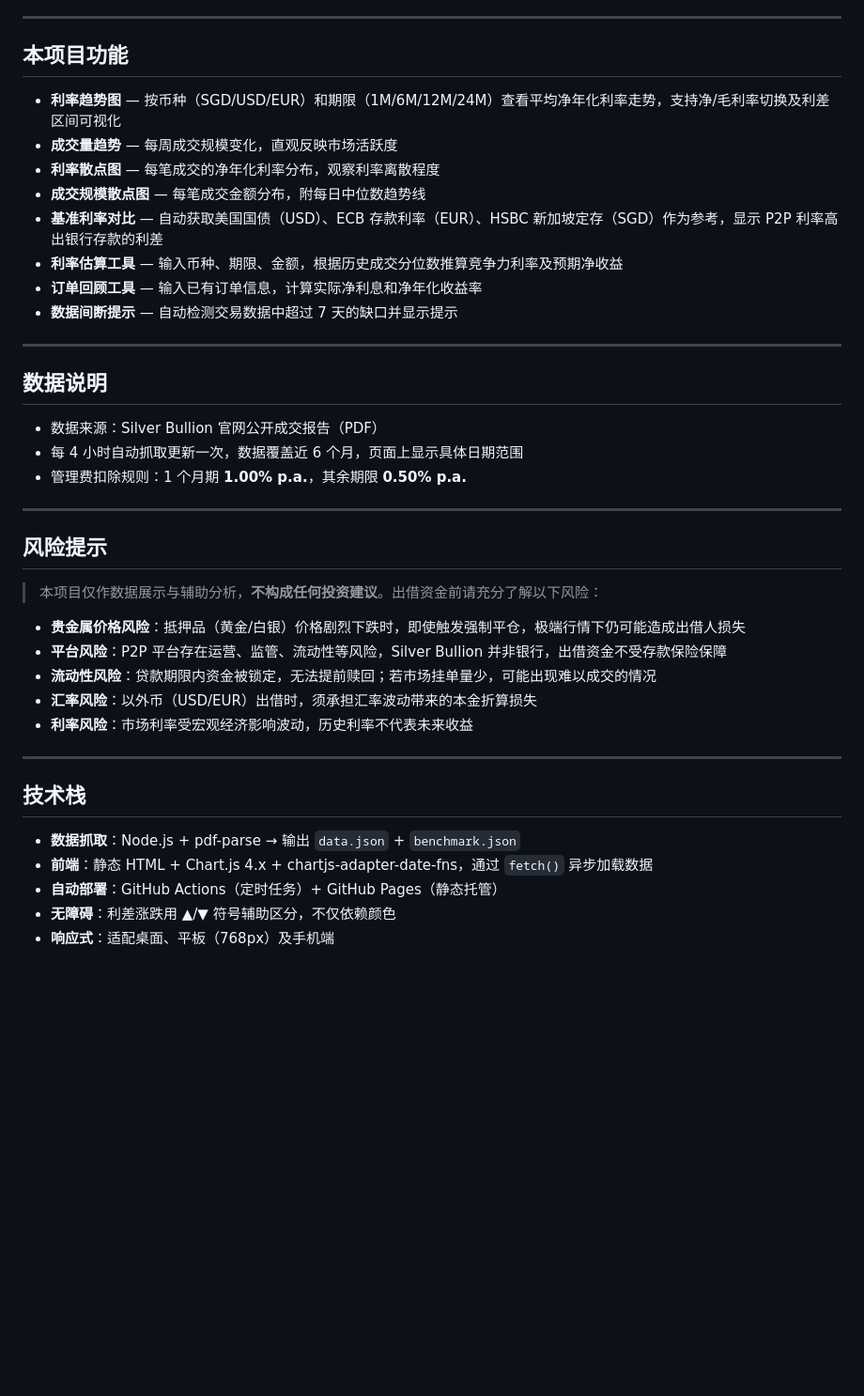
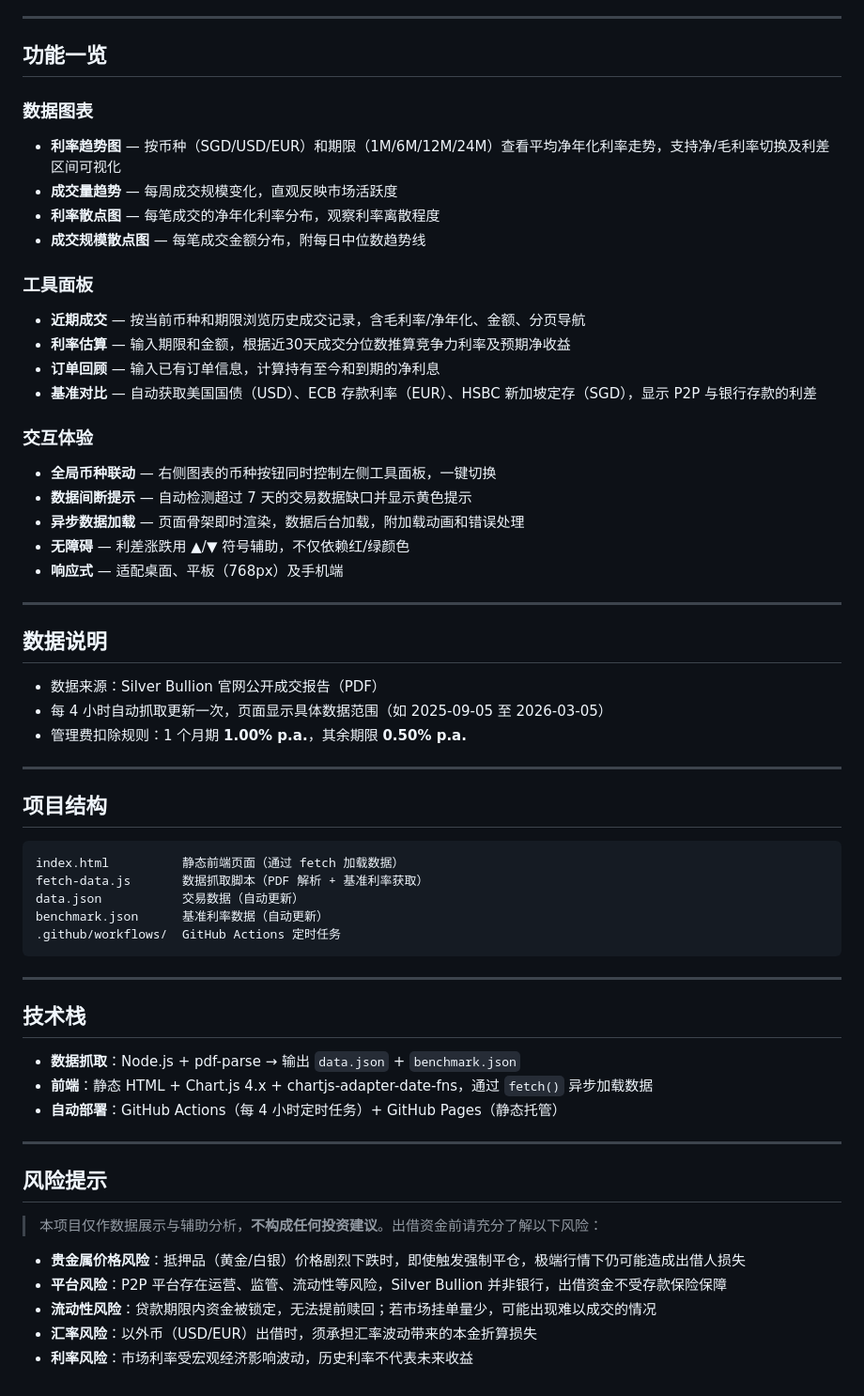
Before and after one commit to amoukyou/silver-monitor, a Markdown page: README.md, the part around the change. Shown at 94% size. Rendered like a GitHub page; blank space fills up the shorter version.

Commit message:
docs: update README for v2.0 release
Restructure docs to reflect new architecture: async data loading,
global currency sync, recent trades panel, accessibility improvements,
responsive design, and project structure overview.

Co-Authored-By: Claude Opus 4.6 <noreply@anthropic.com>

````diff
--- a/README.md
+++ b/README.md
@@ -25,24 +25,57 @@ Silver Bullion 的 P2P 贷款是一种**以实物贵金属为抵押的点对点
 
 ---
 
-## 本项目功能
+## 功能一览
+
+### 数据图表
 
 - **利率趋势图** — 按币种（SGD/USD/EUR）和期限（1M/6M/12M/24M）查看平均净年化利率走势，支持净/毛利率切换及利差区间可视化
 - **成交量趋势** — 每周成交规模变化，直观反映市场活跃度
 - **利率散点图** — 每笔成交的净年化利率分布，观察利率离散程度
 - **成交规模散点图** — 每笔成交金额分布，附每日中位数趋势线
-- **基准利率对比** — 自动获取美国国债（USD）、ECB 存款利率（EUR）、HSBC 新加坡定存（SGD）作为参考，显示 P2P 利率高出银行存款的利差
-- **利率估算工具** — 输入币种、期限、金额，根据历史成交分位数推算竞争力利率及预期净收益
-- **订单回顾工具** — 输入已有订单信息，计算实际净利息和净年化收益率
-- **数据间断提示** — 自动检测交易数据中超过 7 天的缺口并显示提示
+
+### 工具面板
+
+- **近期成交** — 按当前币种和期限浏览历史成交记录，含毛利率/净年化、金额、分页导航
+- **利率估算** — 输入期限和金额，根据近30天成交分位数推算竞争力利率及预期净收益
+- **订单回顾** — 输入已有订单信息，计算持有至今和到期的净利息
+- **基准对比** — 自动获取美国国债（USD）、ECB 存款利率（EUR）、HSBC 新加坡定存（SGD），显示 P2P 与银行存款的利差
+
+### 交互体验
+
+- **全局币种联动** — 右侧图表的币种按钮同时控制左侧工具面板，一键切换
+- **数据间断提示** — 自动检测超过 7 天的交易数据缺口并显示黄色提示
+- **异步数据加载** — 页面骨架即时渲染，数据后台加载，附加载动画和错误处理
+- **无障碍** — 利差涨跌用 ▲/▼ 符号辅助，不仅依赖红/绿颜色
+- **响应式** — 适配桌面、平板（768px）及手机端
 
 ---
 
 ## 数据说明
 
 - 数据来源：Silver Bullion 官网公开成交报告（PDF）
-- 每 4 小时自动抓取更新一次，数据覆盖近 6 个月，页面上显示具体日期范围
+- 每 4 小时自动抓取更新一次，页面显示具体数据范围（如 2025-09-05 至 2026-03-05）
 - 管理费扣除规则：1 个月期 **1.00% p.a.**，其余期限 **0.50% p.a.**
+
+---
+
+## 项目结构
+
+```
+index.html          静态前端页面（通过 fetch 加载数据）
+fetch-data.js       数据抓取脚本（PDF 解析 + 基准利率获取）
+data.json           交易数据（自动更新）
+benchmark.json      基准利率数据（自动更新）
+.github/workflows/  GitHub Actions 定时任务
+```
+
+---
+
+## 技术栈
+
+- **数据抓取**：Node.js + pdf-parse → 输出 `data.json` + `benchmark.json`
+- **前端**：静态 HTML + Chart.js 4.x + chartjs-adapter-date-fns，通过 `fetch()` 异步加载数据
+- **自动部署**：GitHub Actions（每 4 小时定时任务）+ GitHub Pages（静态托管）
 
 ---
 
@@ -55,13 +88,3 @@ Silver Bullion 的 P2P 贷款是一种**以实物贵金属为抵押的点对点
 - **流动性风险**：贷款期限内资金被锁定，无法提前赎回；若市场挂单量少，可能出现难以成交的情况
 - **汇率风险**：以外币（USD/EUR）出借时，须承担汇率波动带来的本金折算损失
 - **利率风险**：市场利率受宏观经济影响波动，历史利率不代表未来收益
-
----
-
-## 技术栈
-
-- **数据抓取**：Node.js + pdf-parse → 输出 `data.json` + `benchmark.json`
-- **前端**：静态 HTML + Chart.js 4.x + chartjs-adapter-date-fns，通过 `fetch()` 异步加载数据
-- **自动部署**：GitHub Actions（定时任务）+ GitHub Pages（静态托管）
-- **无障碍**：利差涨跌用 ▲/▼ 符号辅助区分，不仅依赖颜色
-- **响应式**：适配桌面、平板（768px）及手机端
````
